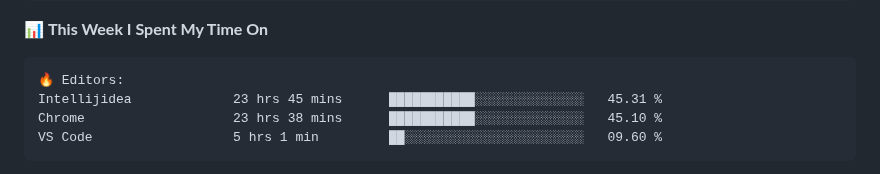
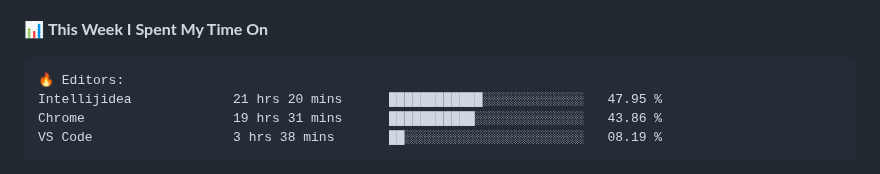
Before and after one commit to danbai225/danbai225, a Markdown page: README.md, the part around one of its changes. Drawn GitHub-style.

Commit message:
Updated with Dev Metrics

````diff
--- a/README.md
+++ b/README.md
@@ -48,9 +48,9 @@
 
 ```text
 🔥 Editors:
-Intellijidea             23 hrs 45 mins      ███████████░░░░░░░░░░░░░░   45.31 %
-Chrome                   23 hrs 38 mins      ███████████░░░░░░░░░░░░░░   45.10 %
-VS Code                  5 hrs 1 min         ██░░░░░░░░░░░░░░░░░░░░░░░   09.60 %
+Intellijidea             21 hrs 20 mins      ████████████░░░░░░░░░░░░░   47.95 %
+Chrome                   19 hrs 31 mins      ███████████░░░░░░░░░░░░░░   43.86 %
+VS Code                  3 hrs 38 mins       ██░░░░░░░░░░░░░░░░░░░░░░░   08.19 %
 ```
 
 
````
Also changed, not shown: other parts of README.md (+2 -2 lines).
